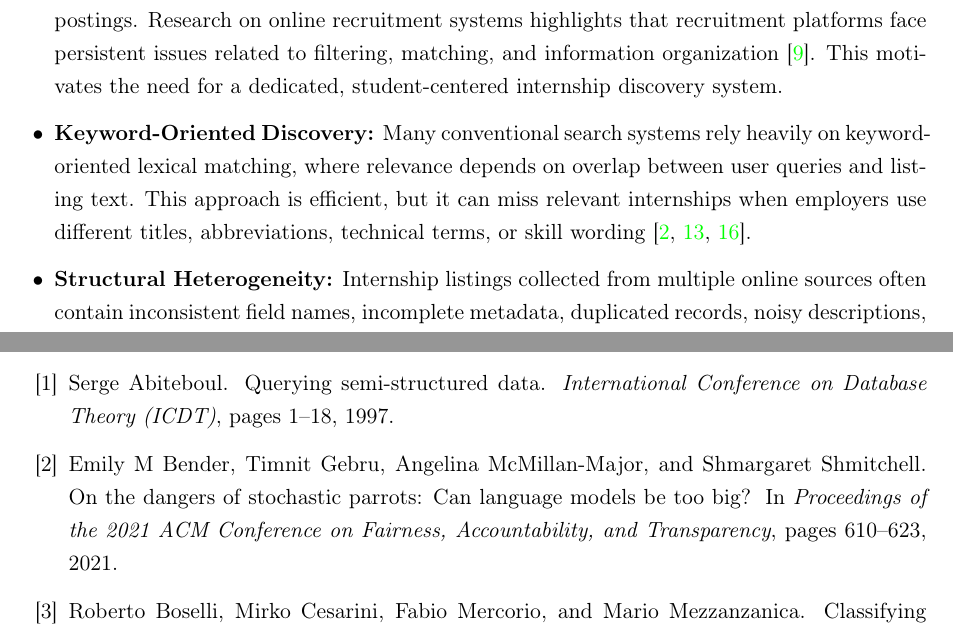
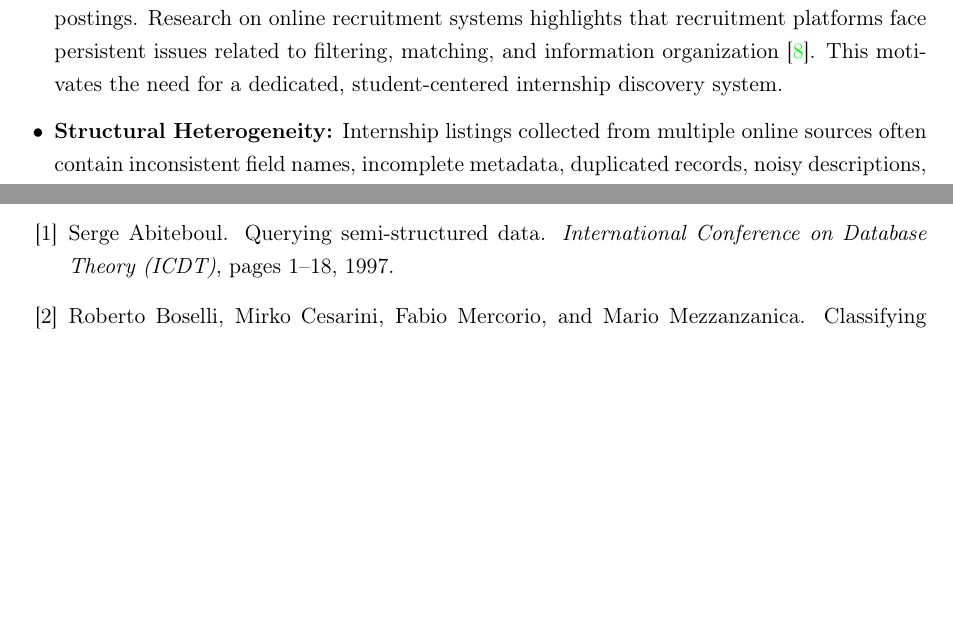
Before and after one commit to muadhbelkacem/c31, a LaTeX thesis (thesis.tex, which reads chapters/chapter1.tex): two parts of pages 13 and 109 of 134 before the commit and two parts of pages 13 and 108 of 133 after it, joined at a grey line, cut so that both start at the same text, the shorter picture padded with empty space. Compiled offline with pdfLaTeX.

Commit message:
Chapter 1 remove Keyword-Oriented Discovery

```diff
--- a/chapters/chapter1.tex
+++ b/chapters/chapter1.tex
@@ -13,7 +13,6 @@ This thesis addresses four critical challenges: limited dedicated internship pla
 
 \begin{itemize}[leftmargin=1.4em,itemsep=0.25em,topsep=0.25em]
 \item \textbf{Limited Dedicated Internship Discovery Platforms:} Many widely used recruitment platforms, such as LinkedIn Jobs, Indeed, Glassdoor, and employer career pages, are designed for broad job search rather than internship-specific discovery. Internship opportunities are often mixed with full-time roles, graduate programs, training advertisements, and unrelated postings. Research on online recruitment systems highlights that recruitment platforms face persistent issues related to filtering, matching, and information organization \cite{grishman2015information}. This motivates the need for a dedicated, student-centered internship discovery system.
-\item \textbf{Keyword-Oriented Discovery:} Many conventional search systems rely heavily on keyword-oriented lexical matching, where relevance depends on overlap between user queries and listing text. This approach is efficient, but it can miss relevant internships when employers use different titles, abbreviations, technical terms, or skill wording \cite{bender2021dangers, menghani2023efficient, shi2020recruitment}.
 \item \textbf{Structural Heterogeneity:} Internship listings collected from multiple online sources often contain inconsistent field names, incomplete metadata, duplicated records, noisy descriptions, and different JSON structures. Before these records can be used reliably, they must be cleaned, normalized, and transformed into a unified schema \cite{abiteboul1997querying, croft2010search, faliagka2012online}.
 \item \textbf{Cost and Deployment Practicality:} Large Language Models can support flexible semantic interpretation \cite{brown2020language}, but relying on them as the main processing method can introduce high cost, latency, and external service dependency. A practical internship discovery system should therefore remain lightweight enough to run on commodity hardware while still providing useful semantic enrichment \cite{nadeau2007survey, sayfullina2018learning, wadden2019entity}.
 \end{itemize}
```
